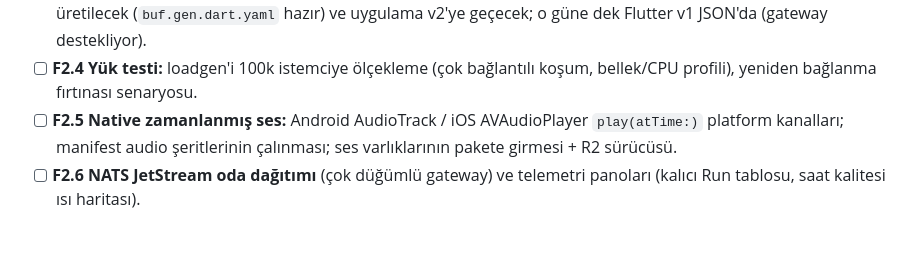
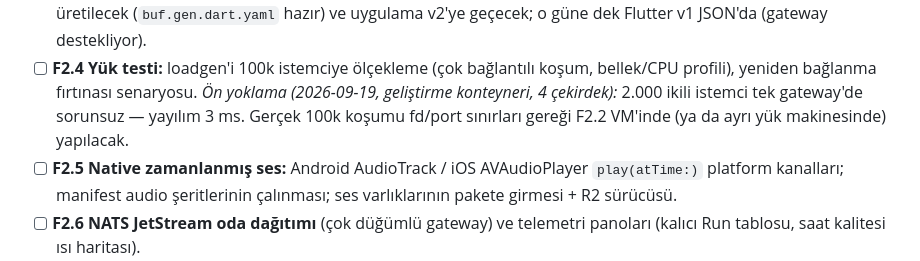
Before and after one commit to msaliheroglu/tekses, a Markdown page: docs/faz1-plan-ve-durum.md, the part around the change. Drawn GitHub-style; blank space fills up the shorter version.

Commit message:
Durum defteri: F2.4 ön yoklaması — 2000 ikili istemci, yayılım 3 ms
Co-Authored-By: Claude Fable 5 <noreply@anthropic.com>
Claude-Session: https://claude.ai/code/session_019bZJunXExfRkQjsxeb77vy

```diff
--- a/docs/faz1-plan-ve-durum.md
+++ b/docs/faz1-plan-ve-durum.md
@@ -98,6 +98,9 @@ adım sırasını izler.
   uygulama v2'ye geçecek; o güne dek Flutter v1 JSON'da (gateway destekliyor).
 - [ ] **F2.4 Yük testi:** loadgen'i 100k istemciye ölçekleme (çok bağlantılı
   koşum, bellek/CPU profili), yeniden bağlanma fırtınası senaryosu.
+  *Ön yoklama (2026-09-19, geliştirme konteyneri, 4 çekirdek):* 2.000 ikili
+  istemci tek gateway'de sorunsuz — yayılım 3 ms. Gerçek 100k koşumu fd/port
+  sınırları gereği F2.2 VM'inde (ya da ayrı yük makinesinde) yapılacak.
 - [ ] **F2.5 Native zamanlanmış ses:** Android AudioTrack / iOS
   AVAudioPlayer `play(atTime:)` platform kanalları; manifest audio
   şeritlerinin çalınması; ses varlıklarının pakete girmesi + R2 sürücüsü.
```
